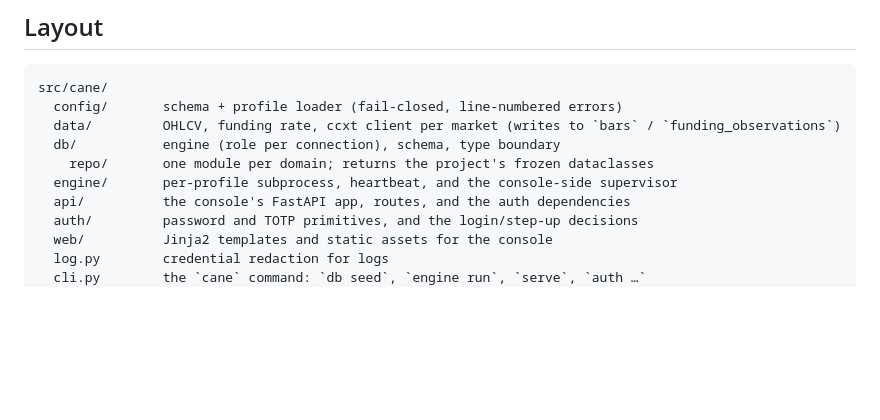
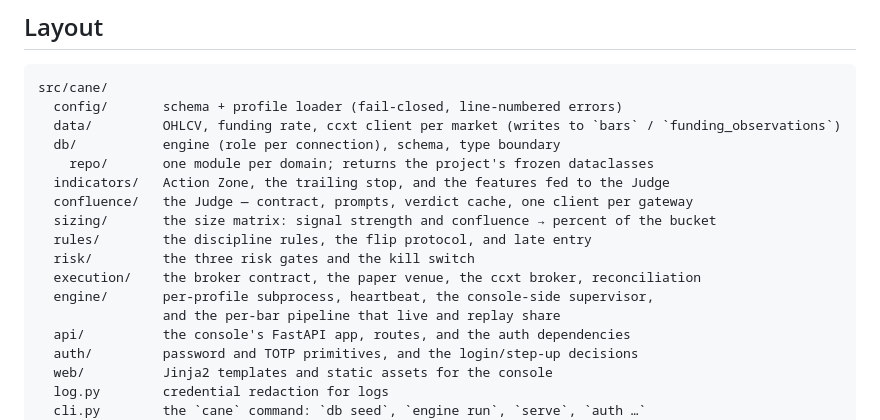
Before and after one commit to zong09/cane, a Markdown page: README.md, the part around one of its changes. GitHub-like rendering; blank space fills up the shorter version.

```diff
--- a/README.md
+++ b/README.md
@@ -189,7 +195,14 @@ src/cane/
   data/         OHLCV, funding rate, ccxt client per market (writes to `bars` / `funding_observations`)
   db/           engine (role per connection), schema, type boundary
     repo/       one module per domain; returns the project's frozen dataclasses
-  engine/       per-profile subprocess, heartbeat, and the console-side supervisor
+  indicators/   Action Zone, the trailing stop, and the features fed to the Judge
+  confluence/   the Judge — contract, prompts, verdict cache, one client per gateway
+  sizing/       the size matrix: signal strength and confluence → percent of the bucket
+  rules/        the discipline rules, the flip protocol, and late entry
+  risk/         the three risk gates and the kill switch
+  execution/    the broker contract, the paper venue, the ccxt broker, reconciliation
+  engine/       per-profile subprocess, heartbeat, the console-side supervisor,
+                and the per-bar pipeline that live and replay share
   api/          the console's FastAPI app, routes, and the auth dependencies
   auth/         password and TOTP primitives, and the login/step-up decisions
   web/          Jinja2 templates and static assets for the console
```
Also changed, not shown: other parts of README.md (+21 -15 lines).
